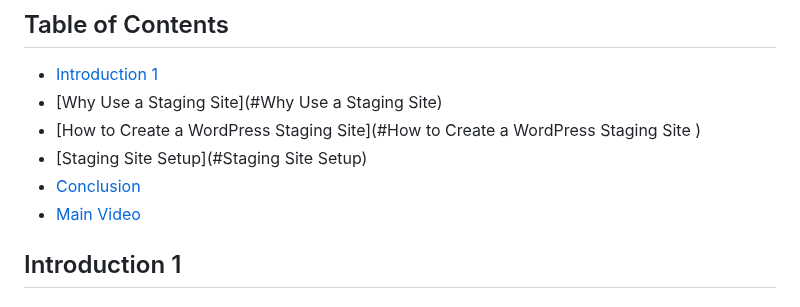
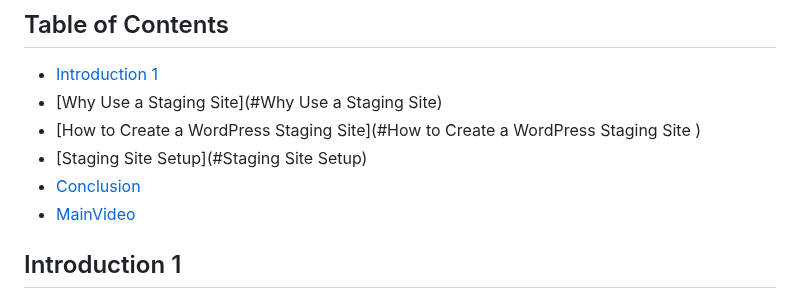
Before and after one commit to gleicht/ReviewDemo.github.io, a Markdown page: README.md, the part around the change. Rendered like a GitHub page.

```diff
--- a/README.md
+++ b/README.md
@@ -18,7 +18,7 @@ Here is a simple footnote[^1].
 - [How to Create a WordPress Staging Site](#How to Create a WordPress Staging Site  )
 - [Staging Site Setup](#Staging Site Setup)
 - [Conclusion](#Conclusion)
-- [Main Video](#MainVideo)
+- [MainVideo](#MainVideo)
 
 ## Introduction 1
 
```
